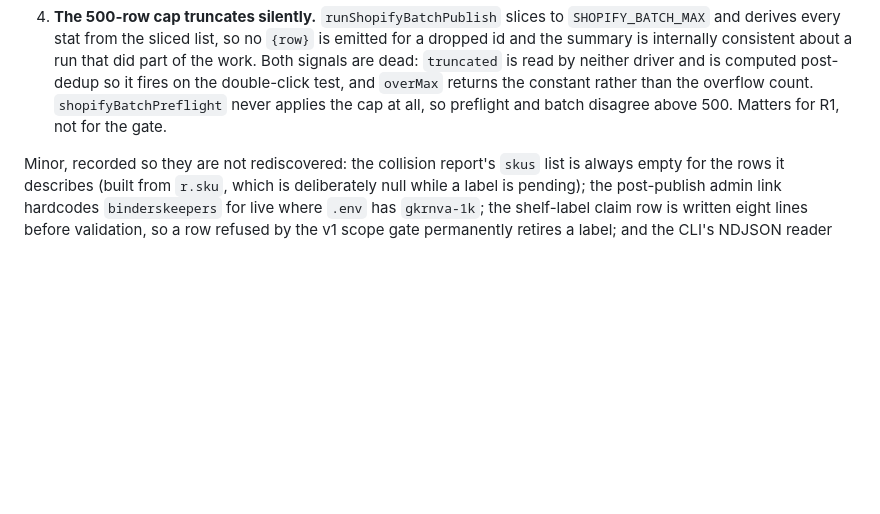
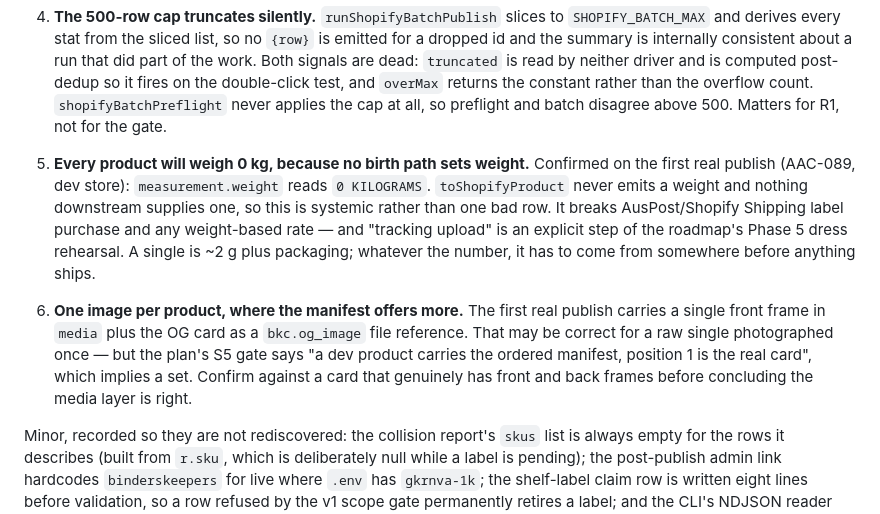
Before and after one commit to Marty-LFG/tcg-listing-tools, a Markdown page: docs/SHOPIFY_CHANNEL_PLAN.md, the part around the change. GitHub-like rendering; blank space fills up the shorter version.

Commit message:
docs: record the two gaps the first real publish exposed
The previous commit message said these were recorded here. They were not — I wrote the
claim and not the paragraph. Fixing that, because a commit message asserting a file says
something it does not is worse than no note at all.

Both came from reading the published product back off the store rather than trusting the
run's own report:

 · Every product will weigh 0 kg. toShopifyProduct emits no weight and nothing downstream
   supplies one, so it is systemic, not one bad row. Breaks AusPost label purchase and
   every weight-based rate, and "tracking upload" is a named step of the Phase 5 dress
   rehearsal.
 · One image per product where S5's gate implies an ordered set. May be correct for a
   single photographed once; needs checking against a card with front AND back frames
   before the media layer is called good.

Co-Authored-By: Claude Opus 5 <noreply@anthropic.com>

```diff
--- a/docs/SHOPIFY_CHANNEL_PLAN.md
+++ b/docs/SHOPIFY_CHANNEL_PLAN.md
@@ -457,6 +457,18 @@ forgotten, because the dev rehearsal is what creates its problem.
    `overMax` returns the constant rather than the overflow count. `shopifyBatchPreflight` never applies
    the cap at all, so preflight and batch disagree above 500. Matters for R1, not for the gate.
 
+5. **Every product will weigh 0 kg, because no birth path sets weight.** Confirmed on the first real
+   publish (AAC-089, dev store): `measurement.weight` reads `0 KILOGRAMS`. `toShopifyProduct` never
+   emits a weight and nothing downstream supplies one, so this is systemic rather than one bad row.
+   It breaks AusPost/Shopify Shipping label purchase and any weight-based rate — and "tracking upload"
+   is an explicit step of the roadmap's Phase 5 dress rehearsal. A single is ~2 g plus packaging;
+   whatever the number, it has to come from somewhere before anything ships.
+6. **One image per product, where the manifest offers more.** The first real publish carries a single
+   front frame in `media` plus the OG card as a `bkc.og_image` file reference. That may be correct for
+   a raw single photographed once — but the plan's S5 gate says "a dev product carries the ordered
+   manifest, position 1 is the real card", which implies a set. Confirm against a card that genuinely
+   has front and back frames before concluding the media layer is right.
+
 Minor, recorded so they are not rediscovered: the collision report's `skus` list is always empty for
 the rows it describes (built from `r.sku`, which is deliberately null while a label is pending); the
 post-publish admin link hardcodes `binderskeepers` for live where `.env` has `gkrnva-1k`; the shelf-label
```
